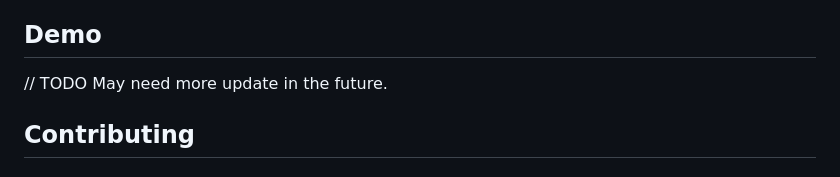
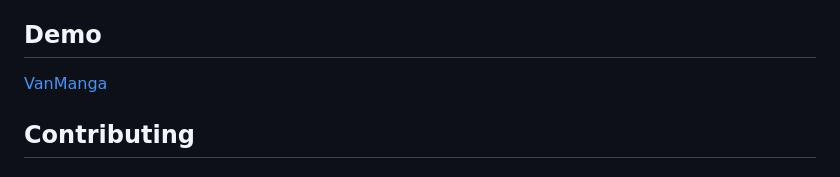
Before and after one commit to Alen-QK/VanManga, a Markdown page: README.md, the part around the change. GitHub-like rendering.

```diff
--- a/README.md
+++ b/README.md
@@ -75,7 +75,7 @@ Then, when you boot your project image, you need to set you local port to connec
 
 ## Demo
 
-// TODO May need more update in the future.
+[VanManga](https://aijiangsb.com:7777/mainpage/mangaku)
 
 <!-- ## Demo
 
```
